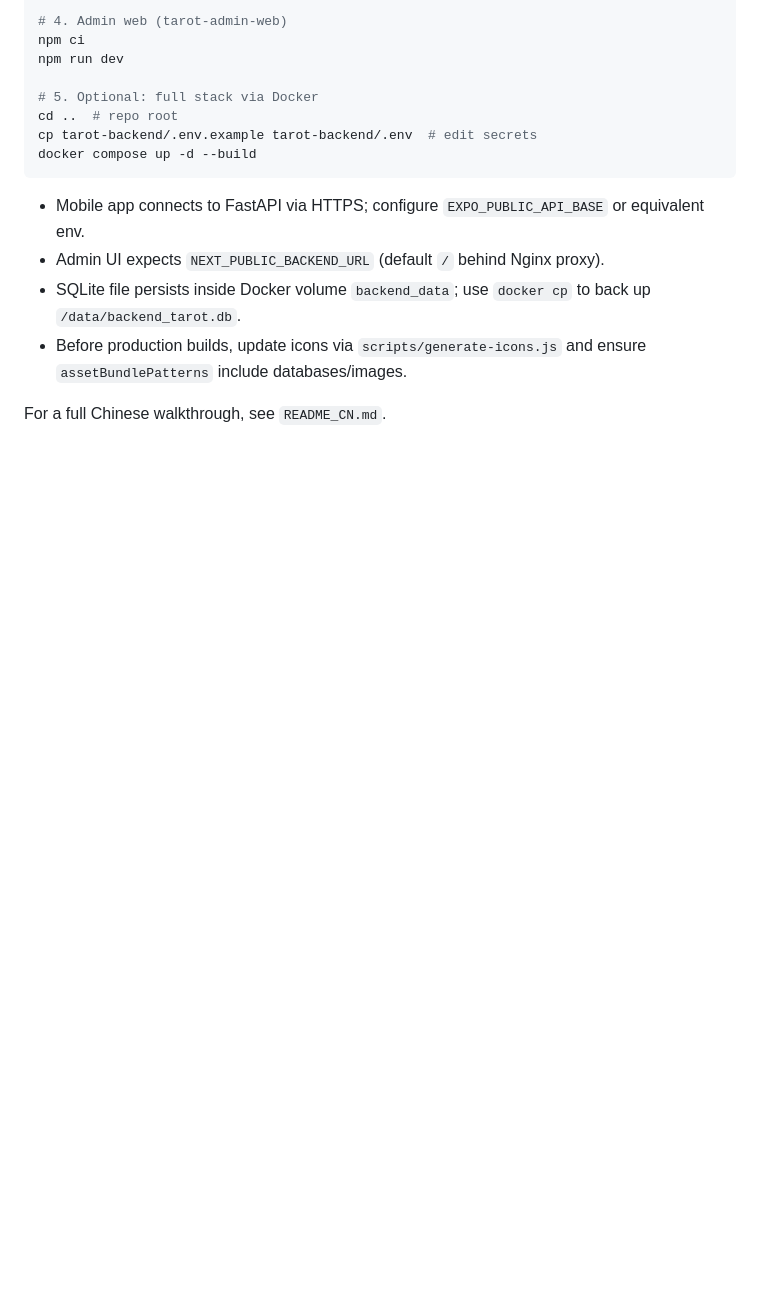
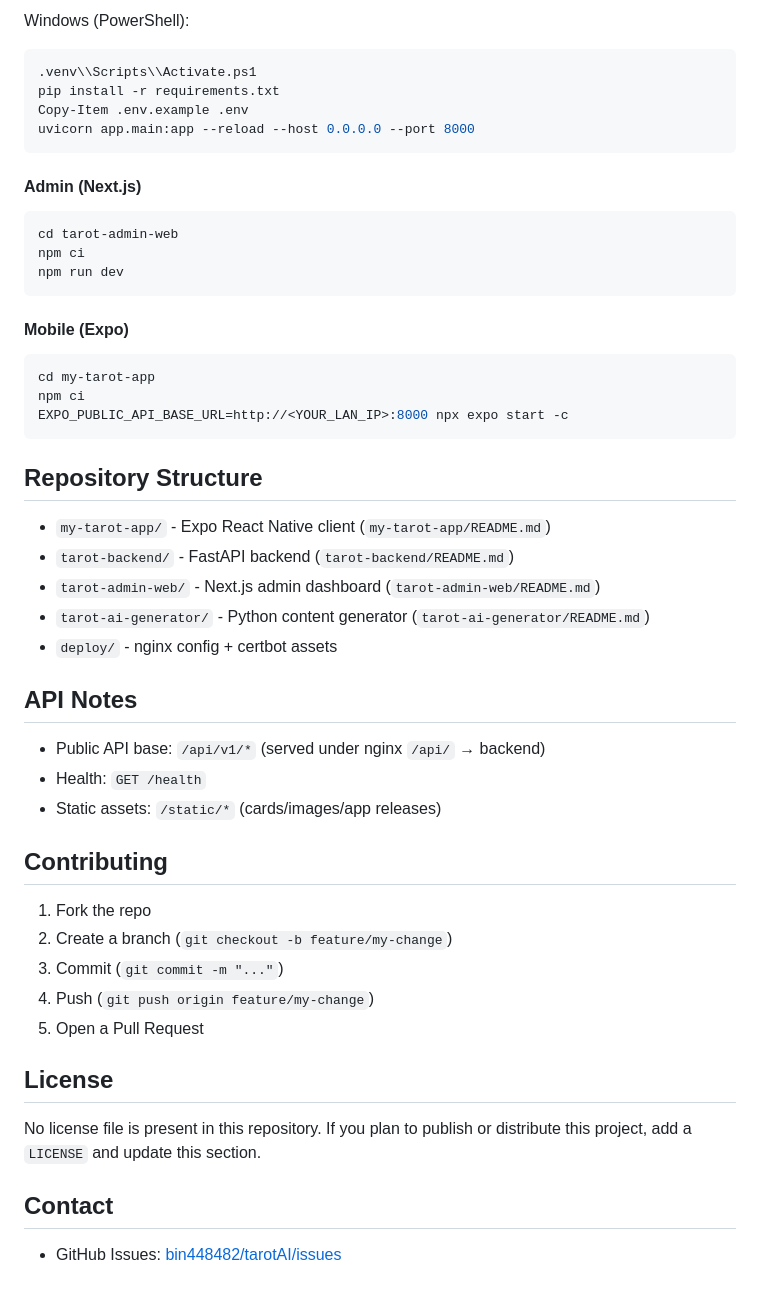
Before and after one commit to bin448482/tarotAI, a Markdown page: README.md, the part around one of its changes. Rendered like a GitHub page; blank space fills up the shorter version.

````diff
--- a/README.md
+++ b/README.md
@@ -45,17 +79,49 @@ uvicorn app.main:app --reload --host 0.0.0.0 --port 8000
 
-# 4. Admin web (tarot-admin-web)
+Windows (PowerShell):
+~~~powershell
+.venv\\Scripts\\Activate.ps1
+pip install -r requirements.txt
+Copy-Item .env.example .env
+uvicorn app.main:app --reload --host 0.0.0.0 --port 8000
+~~~
+
+#### Admin (Next.js)
+~~~bash
+cd tarot-admin-web
 npm ci
 npm run dev
+~~~
 
-# 5. Optional: full stack via Docker
-cd ..  # repo root
-cp tarot-backend/.env.example tarot-backend/.env  # edit secrets
-docker compose up -d --build
-```
+#### Mobile (Expo)
+~~~bash
+cd my-tarot-app
+npm ci
+EXPO_PUBLIC_API_BASE_URL=http://<YOUR_LAN_IP>:8000 npx expo start -c
+~~~
 
-- Mobile app connects to FastAPI via HTTPS; configure `EXPO_PUBLIC_API_BASE` or equivalent env.
-- Admin UI expects `NEXT_PUBLIC_BACKEND_URL` (default `/` behind Nginx proxy).
-- SQLite file persists inside Docker volume `backend_data`; use `docker cp` to back up `/data/backend_tarot.db`.
-- Before production builds, update icons via `scripts/generate-icons.js` and ensure `assetBundlePatterns` include databases/images.
+## Repository Structure
 
-For a full Chinese walkthrough, see `README_CN.md`.
+- `my-tarot-app/` - Expo React Native client (`my-tarot-app/README.md`)
+- `tarot-backend/` - FastAPI backend (`tarot-backend/README.md`)
+- `tarot-admin-web/` - Next.js admin dashboard (`tarot-admin-web/README.md`)
+- `tarot-ai-generator/` - Python content generator (`tarot-ai-generator/README.md`)
+- `deploy/` - nginx config + certbot assets
+
+## API Notes
+- Public API base: `/api/v1/*` (served under nginx `/api/` → backend)
+- Health: `GET /health`
+- Static assets: `/static/*` (cards/images/app releases)
+
+## Contributing
+1. Fork the repo
+2. Create a branch (`git checkout -b feature/my-change`)
+3. Commit (`git commit -m "..."`)
+4. Push (`git push origin feature/my-change`)
+5. Open a Pull Request
+
+## License
+No license file is present in this repository.
+If you plan to publish or distribute this project, add a `LICENSE` and update this section.
+
+## Contact
+- GitHub Issues: [bin448482/tarotAI/issues](https://github.com/bin448482/tarotAI/issues)
````
Also changed, not shown: other parts of README.md (+67 -33 lines), README-backup.md (added, +76 -0 lines).
